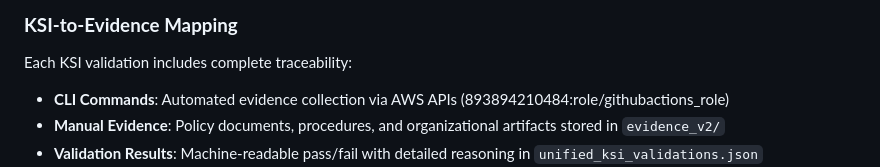
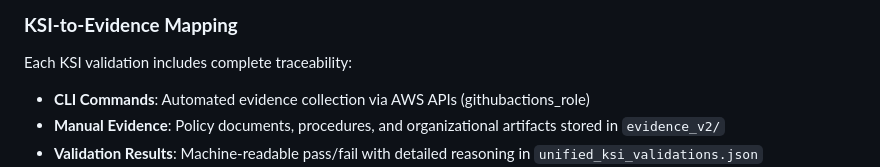
Before and after one commit to Meridian-Knowledge-Solutions/fedramp_20x_public_submission_live, a Markdown page: README.md, the part around one of its changes. GitHub-like rendering.

```diff
--- a/README.md
+++ b/README.md
@@ -102,7 +102,7 @@ Evidence Collection → CLI Execution → Assertion Processing → Validation En
 
 ### **KSI-to-Evidence Mapping**
 Each KSI validation includes complete traceability:
-- **CLI Commands**: Automated evidence collection via AWS APIs (893894210484:role/githubactions_role)
+- **CLI Commands**: Automated evidence collection via AWS APIs (githubactions_role)
 - **Manual Evidence**: Policy documents, procedures, and organizational artifacts stored in `evidence_v2/`
 - **Validation Results**: Machine-readable pass/fail with detailed reasoning in `unified_ksi_validations.json`
 - **Evidence Paths**: Direct links to supporting evidence files with git commit tracking
```
Also changed, not shown: other parts of README.md (+1 -1 lines).
